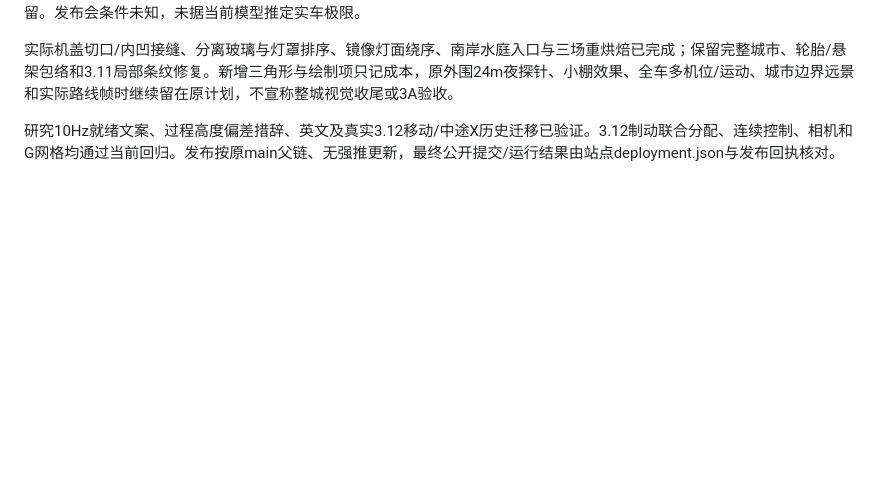
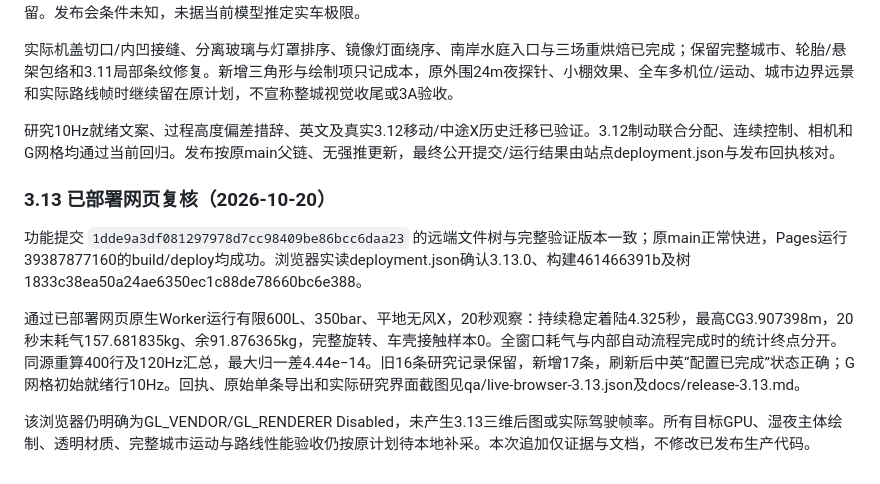
Before and after one commit to Windscode/roadster-flight-lab, a Markdown page: AUDIT-AND-CHANGES.md, the part around the change. GitHub-like rendering; blank space fills up the shorter version.

```diff
--- a/AUDIT-AND-CHANGES.md
+++ b/AUDIT-AND-CHANGES.md
@@ -279,3 +279,12 @@ X已解除舒适手动包络造成的退化，不增加20kN单喷口上限。默
 实际机盖切口/内凹接缝、分离玻璃与灯罩排序、镜像灯面绕序、南岸水庭入口与三场重烘焙已完成；保留完整城市、轮胎/悬架包络和3.11局部条纹修复。新增三角形与绘制项只记成本，原外围24m夜探针、小棚效果、全车多机位/运动、城市边界远景和实际路线帧时继续留在原计划，不宣称整城视觉收尾或3A验收。
 
 研究10Hz就绪文案、过程高度偏差措辞、英文及真实3.12移动/中途X历史迁移已验证。3.12制动联合分配、连续控制、相机和G网格均通过当前回归。发布按原main父链、无强推更新，最终公开提交/运行结果由站点deployment.json与发布回执核对。
+
+
+### 3.13 已部署网页复核（2026-10-20）
+
+功能提交 `1dde9a3df081297978d7cc98409be86bcc6daa23` 的远端文件树与完整验证版本一致；原main正常快进，Pages运行39387877160的build/deploy均成功。浏览器实读deployment.json确认3.13.0、构建461466391b及树1833c38ea50a24ae6350ec1c88de78660bc6e388。
+
+通过已部署网页原生Worker运行有限600L、350bar、平地无风X，20秒观察：持续稳定着陆4.325秒，最高CG3.907398m，20秒末耗气157.681835kg、余91.876365kg，完整旋转、车壳接触样本0。全窗口耗气与内部自动流程完成时的统计终点分开。同源重算400行及120Hz汇总，最大归一差4.44e−14。旧16条研究记录保留，新增17条，刷新后中英“配置已完成”状态正确；G网格初始就绪行10Hz。回执、原始单条导出和实际研究界面截图见qa/live-browser-3.13.json及docs/release-3.13.md。
+
+该浏览器仍明确为GL_VENDOR/GL_RENDERER Disabled，未产生3.13三维后图或实际驾驶帧率。所有目标GPU、湿夜主体绘制、透明材质、完整城市运动与路线性能验收仍按原计划待本地补采。本次追加仅证据与文档，不修改已发布生产代码。
```
Also changed, not shown: docs/release-3.13.md (+14 -0 lines), qa/screenshots/3.13/live-x-study-en.jpg (added), 3 other files.
